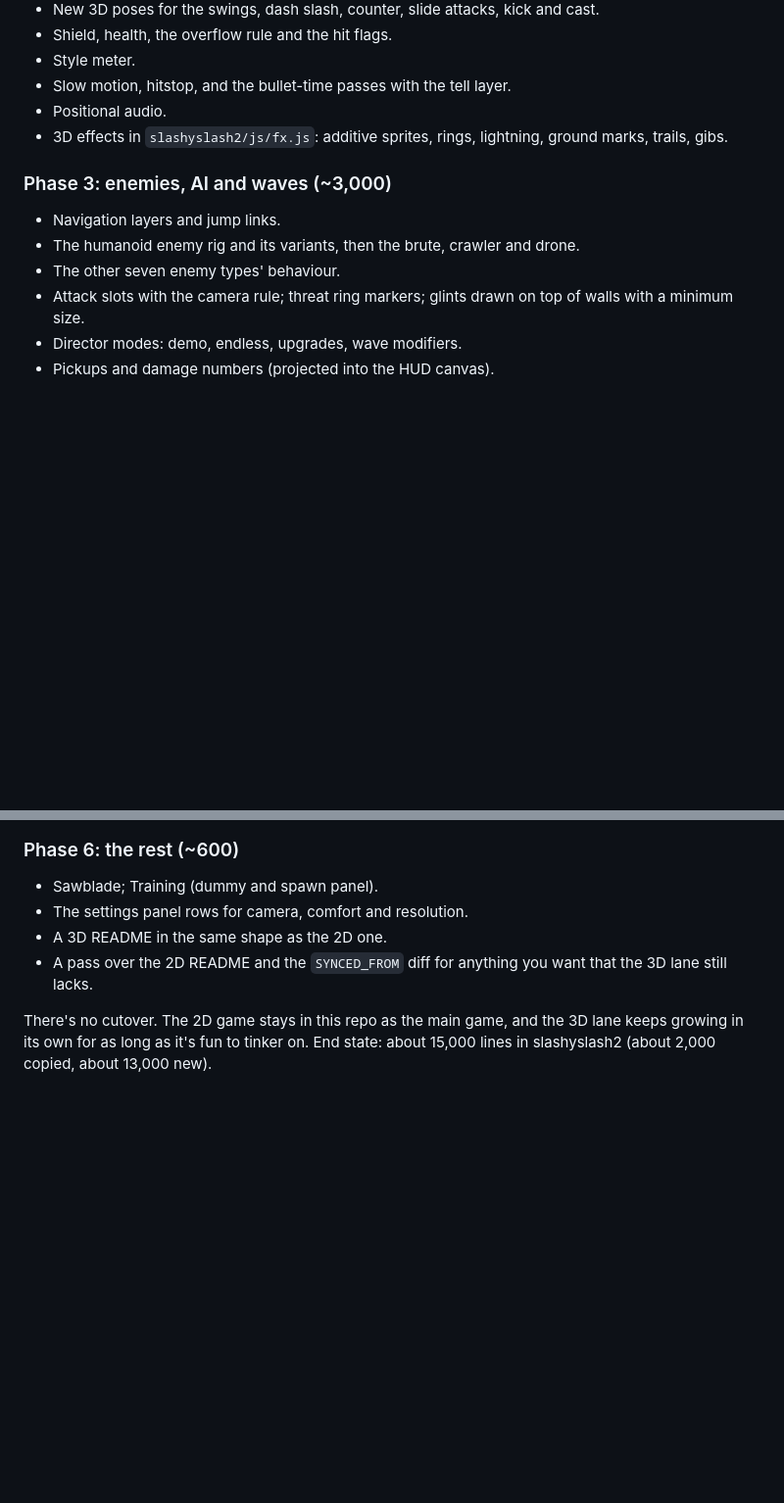
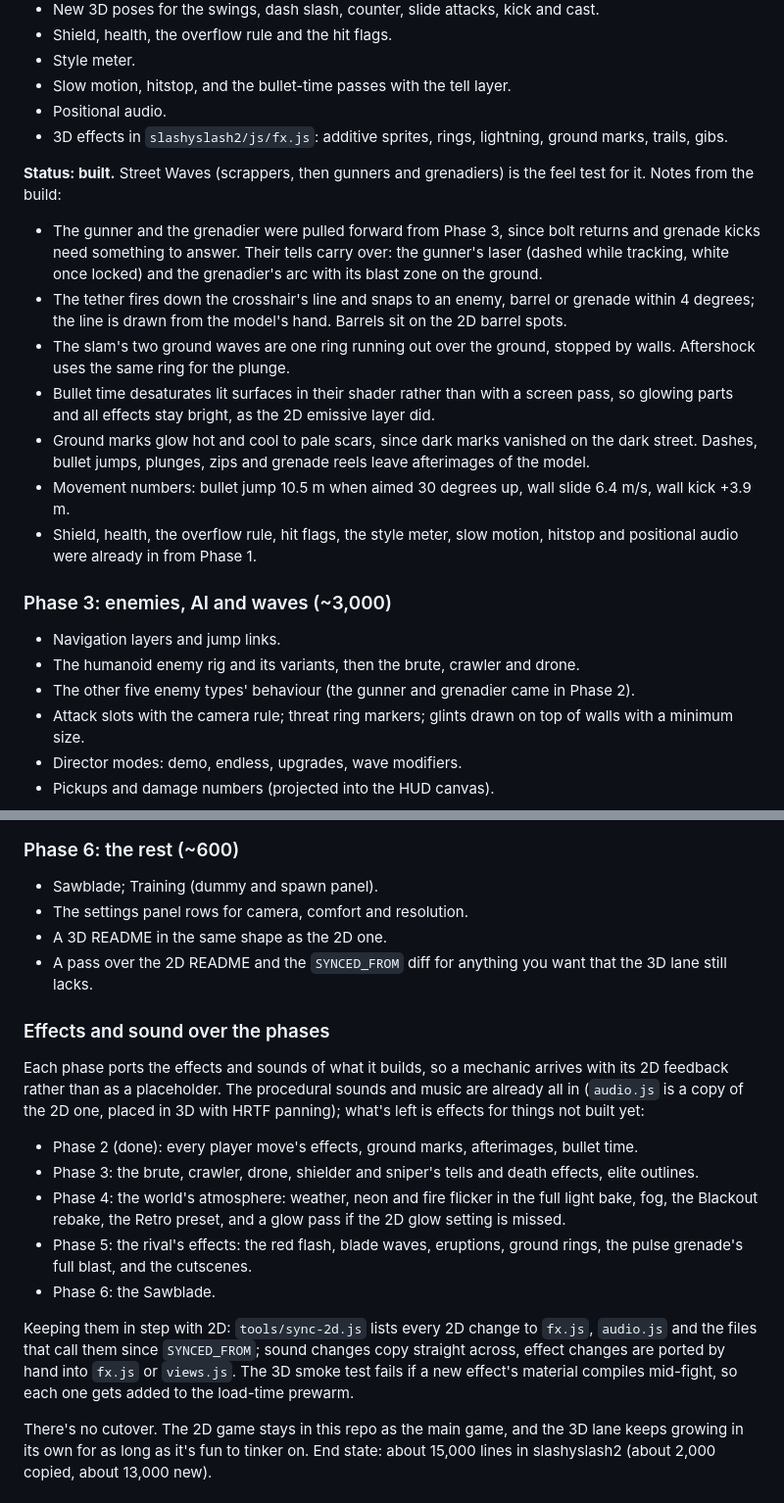
Before and after one commit to IanSzymanski/slashyslash, a Markdown page: docs/3d-plan.md, 2 parts joined by grey strips. Shown at 98% size. Rendered like a GitHub page; blank space fills up the shorter version.

Commit message:
Record Phase 2 in the 3D plan, with when effects and sound land
Co-Authored-By: Claude Opus 5.5 <noreply@anthropic.com>
Claude-Session: https://claude.ai/code/session_01PEjCbaJo1fqfeWCV2UKmCY

```diff
--- a/docs/3d-plan.md
+++ b/docs/3d-plan.md
@@ -323,11 +323,21 @@ If 1 or 3 fail, strengthen the aim assist or add a lock-on toggle. If 4 fails, c
 - Positional audio.
 - 3D effects in `slashyslash2/js/fx.js`: additive sprites, rings, lightning, ground marks, trails, gibs.
 
+**Status: built.** Street Waves (scrappers, then gunners and grenadiers) is the feel test for it. Notes from the build:
+
+- The gunner and the grenadier were pulled forward from Phase 3, since bolt returns and grenade kicks need something to answer. Their tells carry over: the gunner's laser (dashed while tracking, white once locked) and the grenadier's arc with its blast zone on the ground.
+- The tether fires down the crosshair's line and snaps to an enemy, barrel or grenade within 4 degrees; the line is drawn from the model's hand. Barrels sit on the 2D barrel spots.
+- The slam's two ground waves are one ring running out over the ground, stopped by walls. Aftershock uses the same ring for the plunge.
+- Bullet time desaturates lit surfaces in their shader rather than with a screen pass, so glowing parts and all effects stay bright, as the 2D emissive layer did.
+- Ground marks glow hot and cool to pale scars, since dark marks vanished on the dark street. Dashes, bullet jumps, plunges, zips and grenade reels leave afterimages of the model.
+- Movement numbers: bullet jump 10.5 m when aimed 30 degrees up, wall slide 6.4 m/s, wall kick +3.9 m.
+- Shield, health, the overflow rule, hit flags, the style meter, slow motion, hitstop and positional audio were already in from Phase 1.
+
 ### Phase 3: enemies, AI and waves (~3,000)
 
 - Navigation layers and jump links.
 - The humanoid enemy rig and its variants, then the brute, crawler and drone.
-- The other seven enemy types' behaviour.
+- The other five enemy types' behaviour (the gunner and grenadier came in Phase 2).
 - Attack slots with the camera rule; threat ring markers; glints drawn on top of walls with a minimum size.
 - Director modes: demo, endless, upgrades, wave modifiers.
 - Pickups and damage numbers (projected into the HUD canvas).
@@ -355,6 +365,18 @@ If 1 or 3 fail, strengthen the aim assist or add a lock-on toggle. If 4 fails, c
 - The settings panel rows for camera, comfort and resolution.
 - A 3D README in the same shape as the 2D one.
 - A pass over the 2D README and the `SYNCED_FROM` diff for anything you want that the 3D lane still lacks.
+
+### Effects and sound over the phases
+
+Each phase ports the effects and sounds of what it builds, so a mechanic arrives with its 2D feedback rather than as a placeholder. The procedural sounds and music are already all in (`audio.js` is a copy of the 2D one, placed in 3D with HRTF panning); what's left is effects for things not built yet:
+
+- Phase 2 (done): every player move's effects, ground marks, afterimages, bullet time.
+- Phase 3: the brute, crawler, drone, shielder and sniper's tells and death effects, elite outlines.
+- Phase 4: the world's atmosphere: weather, neon and fire flicker in the full light bake, fog, the Blackout rebake, the Retro preset, and a glow pass if the 2D glow setting is missed.
+- Phase 5: the rival's effects: the red flash, blade waves, eruptions, ground rings, the pulse grenade's full blast, and the cutscenes.
+- Phase 6: the Sawblade.
+
+Keeping them in step with 2D: `tools/sync-2d.js` lists every 2D change to `fx.js`, `audio.js` and the files that call them since `SYNCED_FROM`; sound changes copy straight across, effect changes are ported by hand into `fx.js` or `views.js`. The 3D smoke test fails if a new effect's material compiles mid-fight, so each one gets added to the load-time prewarm.
 
 There's no cutover. The 2D game stays in this repo as the main game, and the 3D lane keeps growing in its own for as long as it's fun to tinker on. End state: about 15,000 lines in slashyslash2 (about 2,000 copied, about 13,000 new).
 
```
